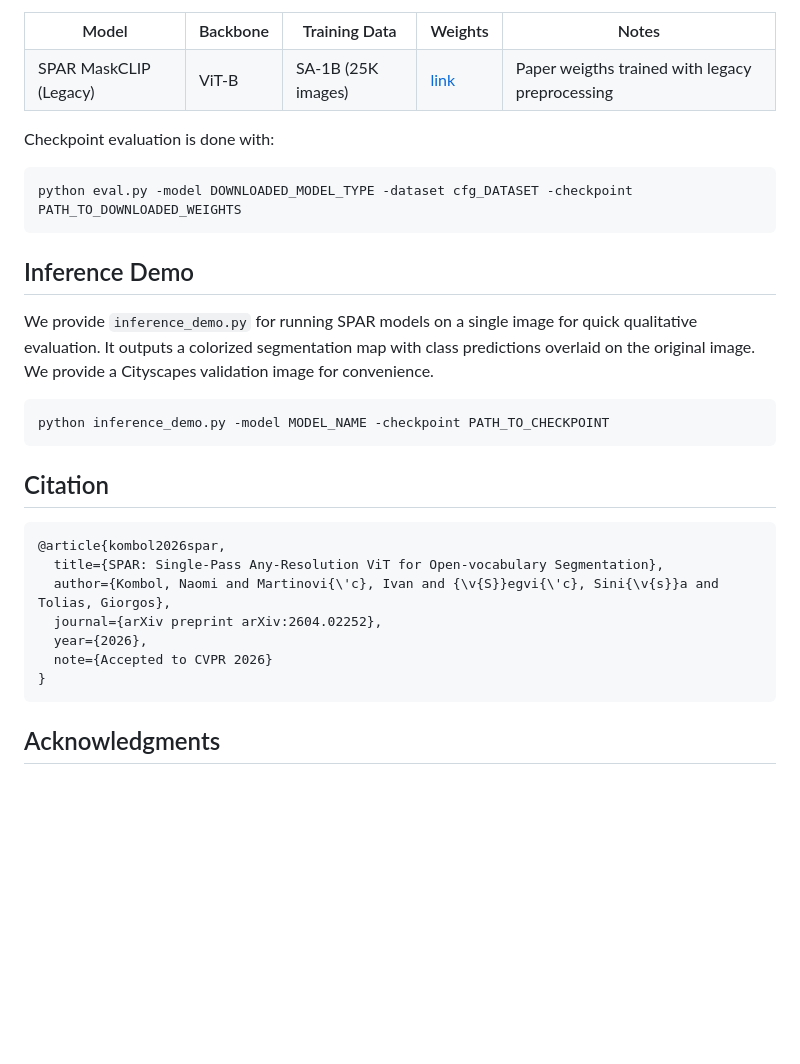
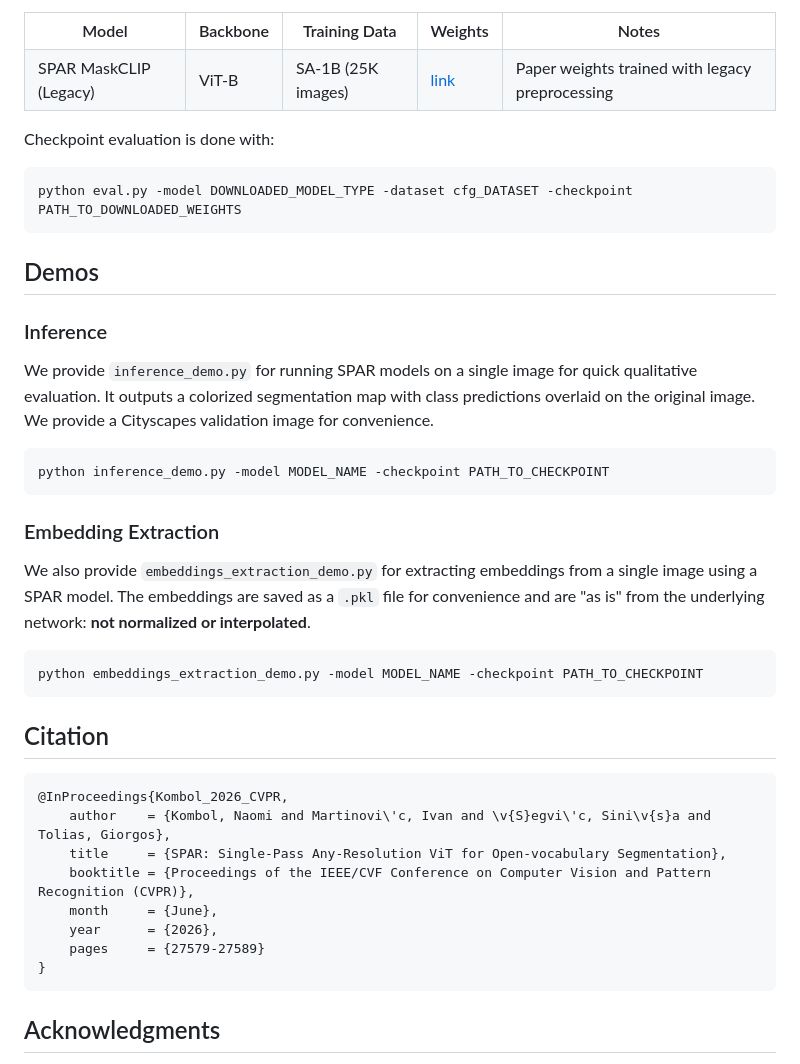
Before and after one commit to naomikombol/SPAR, a Markdown page: README.md, the part around the change. Rendered like a GitHub page; blank space fills up the shorter version.

````diff
--- a/README.md
+++ b/README.md
@@ -142,7 +142,7 @@ The above SPAR MaskCLIP model uses an updated preprocessing configuration, while
     <td>ViT-B</td>
     <td>SA-1B (25K images)</td>
     <td><a href="https://drive.google.com/file/d/11MABz9Dr3ZI7pzP6p-khQf69Wk43NDne/view?usp=sharing">link</a></td>
-    <td>Paper weigths trained with legacy preprocessing</td>
+    <td>Paper weights trained with legacy preprocessing</td>
   </tr>
 </table>
 
@@ -151,23 +151,35 @@ Checkpoint evaluation is done with:
 python eval.py -model DOWNLOADED_MODEL_TYPE -dataset cfg_DATASET -checkpoint PATH_TO_DOWNLOADED_WEIGHTS
 ```
 
-## Inference Demo
+## Demos
 
+
+### Inference
 We provide `inference_demo.py` for running SPAR models on a single image for quick qualitative evaluation. It outputs a colorized segmentation map with class predictions overlaid on the original image. We provide a Cityscapes validation image for convenience.
 
 ```bash
 python inference_demo.py -model MODEL_NAME -checkpoint PATH_TO_CHECKPOINT
 ```
 
+
+### Embedding Extraction
+We also provide `embeddings_extraction_demo.py` for extracting embeddings from a single image using a SPAR model. The embeddings are saved as a `.pkl` file for convenience and are "as is" from the underlying network: **not normalized or interpolated**.
+
+```bash
+python embeddings_extraction_demo.py -model MODEL_NAME -checkpoint PATH_TO_CHECKPOINT
+```
+
+
 ## Citation
 
 ```
-@article{kombol2026spar,
-  title={SPAR: Single-Pass Any-Resolution ViT for Open-vocabulary Segmentation},
-  author={Kombol, Naomi and Martinovi{\'c}, Ivan and {\v{S}}egvi{\'c}, Sini{\v{s}}a and Tolias, Giorgos},
-  journal={arXiv preprint arXiv:2604.02252},
-  year={2026},
-  note={Accepted to CVPR 2026}
+@InProceedings{Kombol_2026_CVPR,
+    author    = {Kombol, Naomi and Martinovi\'c, Ivan and \v{S}egvi\'c, Sini\v{s}a and Tolias, Giorgos},
+    title     = {SPAR: Single-Pass Any-Resolution ViT for Open-vocabulary Segmentation},
+    booktitle = {Proceedings of the IEEE/CVF Conference on Computer Vision and Pattern Recognition (CVPR)},
+    month     = {June},
+    year      = {2026},
+    pages     = {27579-27589}
 }
 ```
 
````
